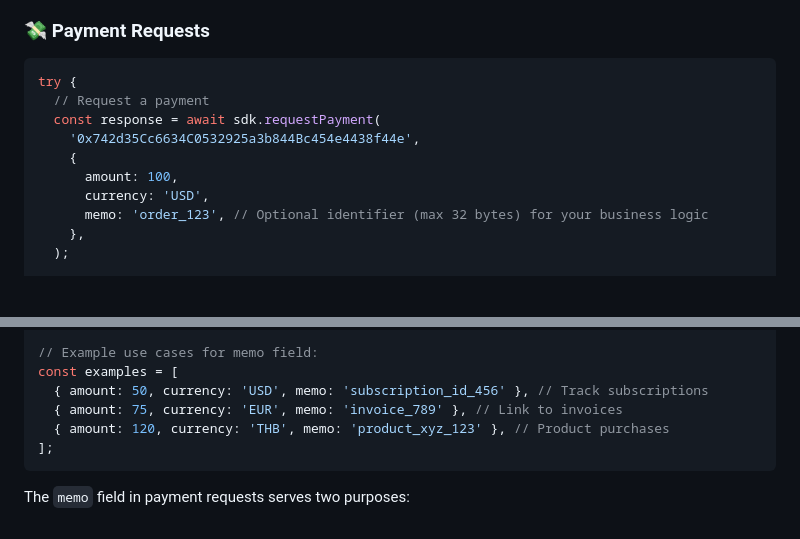
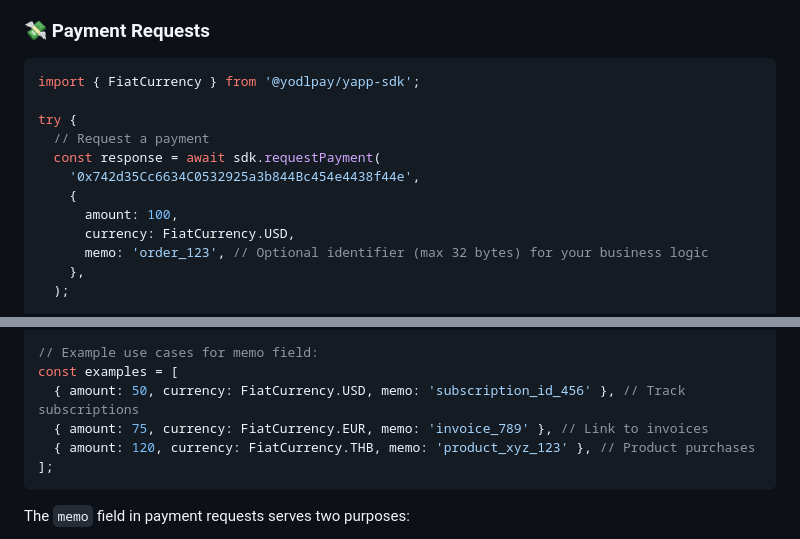
Before and after one commit to yodlpay/yapp-sdk, a Markdown page: README.md, 2 parts joined by grey strips. GitHub-like rendering; blank space fills up the shorter version.

Commit message:
feat: update payment request examples with FiatCurrency enum

````diff
--- a/README.md
+++ b/README.md
@@ -68,13 +68,15 @@ The JWT payload contains essential user information:
 ### 💸 Payment Requests
 
 ```typescript
+import { FiatCurrency } from '@yodlpay/yapp-sdk';
+
 try {
   // Request a payment
   const response = await sdk.requestPayment(
     '0x742d35Cc6634C0532925a3b844Bc454e4438f44e',
     {
       amount: 100,
-      currency: 'USD',
+      currency: FiatCurrency.USD,
       memo: 'order_123', // Optional identifier (max 32 bytes) for your business logic
     },
   );
@@ -93,9 +95,9 @@ try {
 
 // Example use cases for memo field:
 const examples = [
-  { amount: 50, currency: 'USD', memo: 'subscription_id_456' }, // Track subscriptions
-  { amount: 75, currency: 'EUR', memo: 'invoice_789' }, // Link to invoices
-  { amount: 120, currency: 'THB', memo: 'product_xyz_123' }, // Product purchases
+  { amount: 50, currency: FiatCurrency.USD, memo: 'subscription_id_456' }, // Track subscriptions
+  { amount: 75, currency: FiatCurrency.EUR, memo: 'invoice_789' }, // Link to invoices
+  { amount: 120, currency: FiatCurrency.THB, memo: 'product_xyz_123' }, // Product purchases
 ];
 ```
 
````
